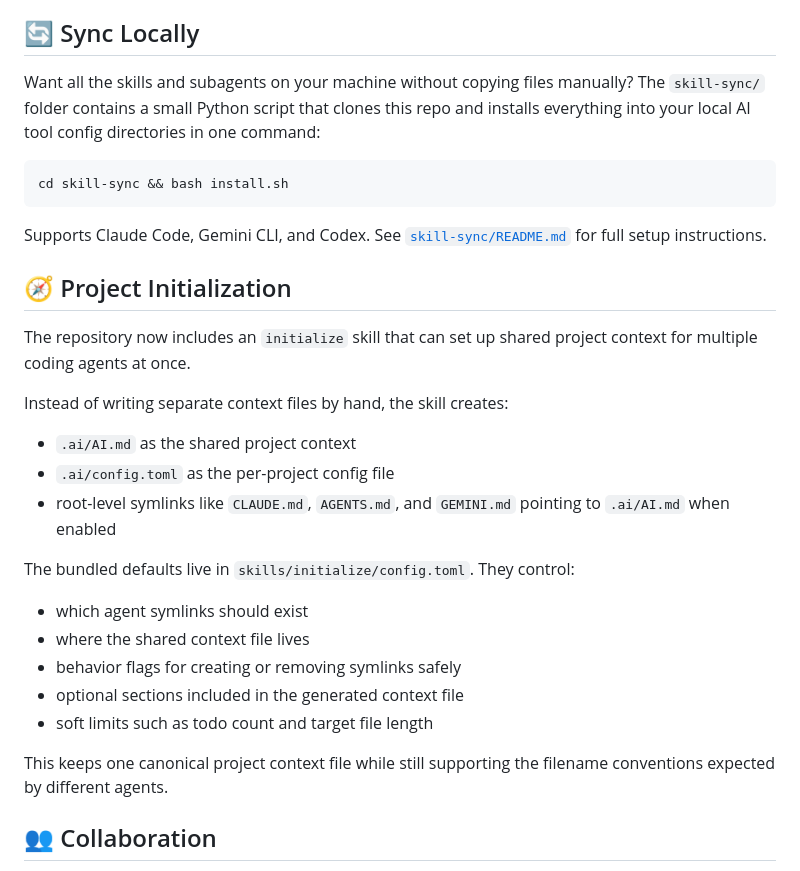
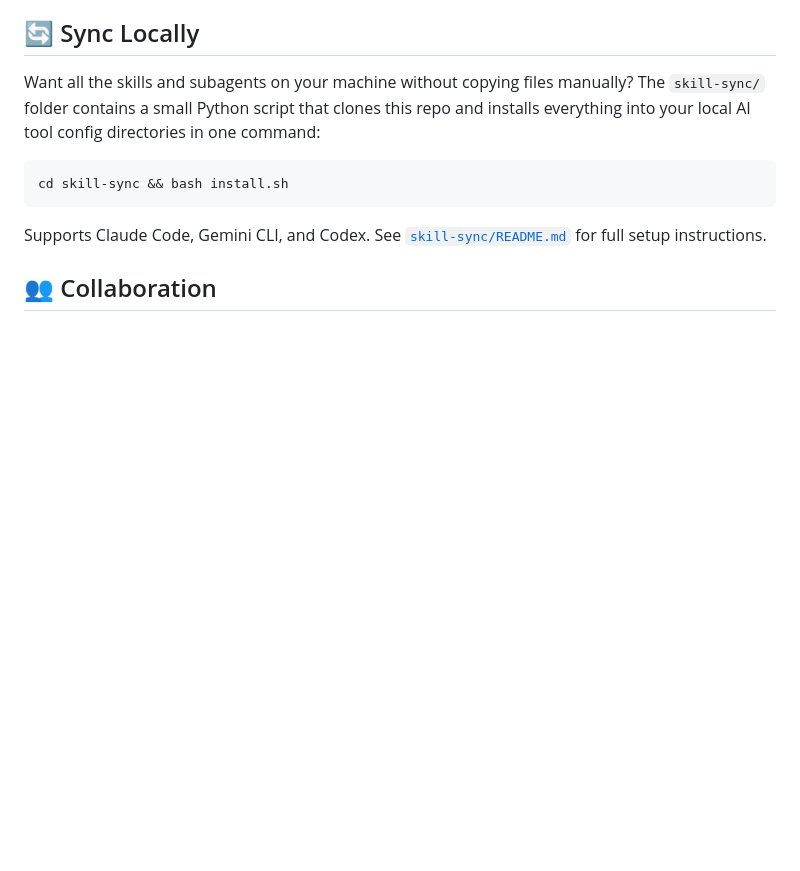
Before and after one commit to pascalamiet/ai-setup, a Markdown page: README.md, the part around the change. Drawn GitHub-style; blank space fills up the shorter version.

Commit message:
docs(initialize): move setup docs into skill directory

````diff
--- a/README.md
+++ b/README.md
@@ -13,28 +13,6 @@ cd skill-sync && bash install.sh
 ```
 
 Supports Claude Code, Gemini CLI, and Codex. See [`skill-sync/README.md`](skill-sync/README.md) for full setup instructions.
-
-## 🧭 Project Initialization
-
-The repository now includes an `initialize` skill that can set up shared project
-context for multiple coding agents at once.
-
-Instead of writing separate context files by hand, the skill creates:
-
-- `.ai/AI.md` as the shared project context
-- `.ai/config.toml` as the per-project config file
-- root-level symlinks like `CLAUDE.md`, `AGENTS.md`, and `GEMINI.md` pointing to `.ai/AI.md` when enabled
-
-The bundled defaults live in `skills/initialize/config.toml`. They control:
-
-- which agent symlinks should exist
-- where the shared context file lives
-- behavior flags for creating or removing symlinks safely
-- optional sections included in the generated context file
-- soft limits such as todo count and target file length
-
-This keeps one canonical project context file while still supporting the
-filename conventions expected by different agents.
 
 ## 👥 Collaboration
 
````
Also changed, not shown: skills/initialize/README.md (added, +43 -0 lines).
